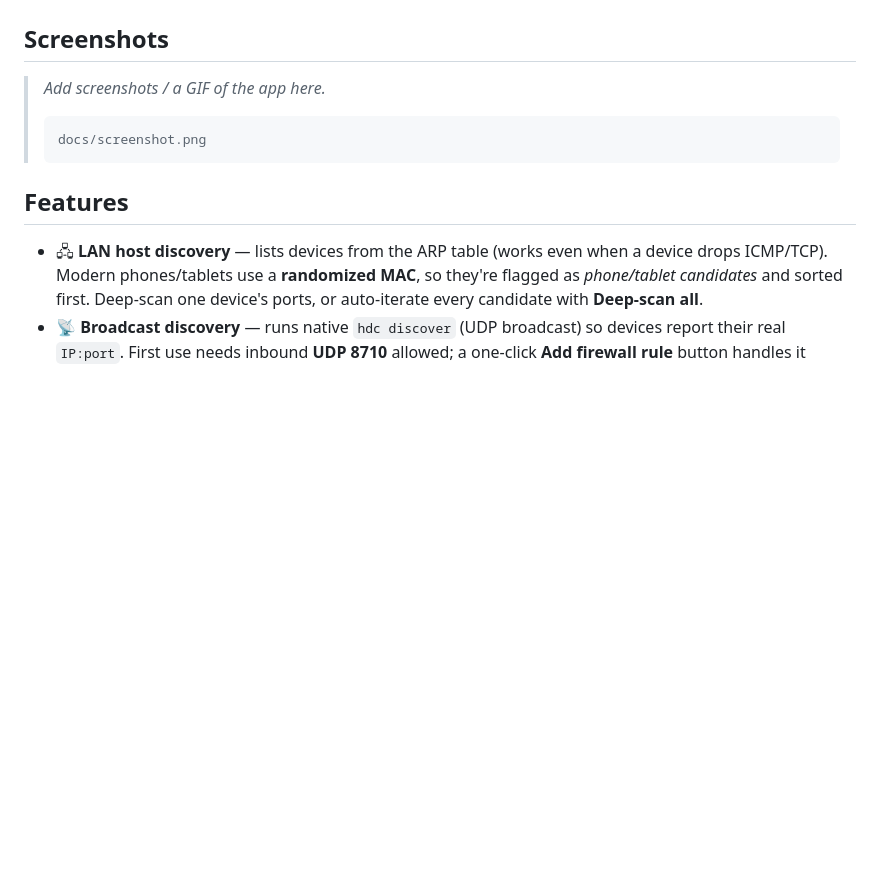
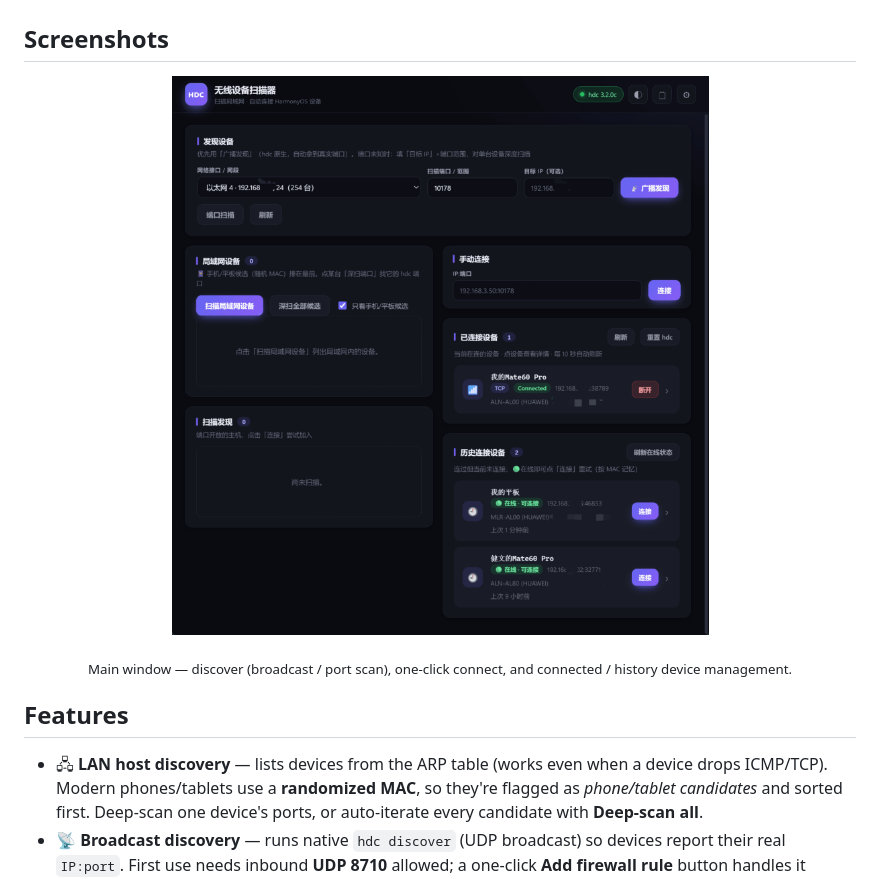
Before and after one commit to Tlntin/GetHdcDevices, a Markdown page: README.md, the part around the change. Rendered like a GitHub page; pictures changed too: img/screen-zh.png (added); blank space fills up the shorter version.

Commit message:
docs: add main-window screenshot to both READMEs
Co-Authored-By: Claude Opus 4.8 (1M context) <noreply@anthropic.com>

````diff
--- a/README.md
+++ b/README.md
@@ -26,11 +26,13 @@ It ships as a single native `.exe` / `.msi` (~5 MB) with low memory usage, built
 
 ## Screenshots
 
-> _Add screenshots / a GIF of the app here._
->
-> ```
-> docs/screenshot.png
-> ```
+<div align="center">
+
+![GetHdcDevices — main window](img/screen-zh.png)
+
+<sub>Main window — discover (broadcast / port scan), one-click connect, and connected / history device management.</sub>
+
+</div>
 
 ## Features
 
````
Also changed, not shown: README.zh-CN.md (+7 -5 lines).
